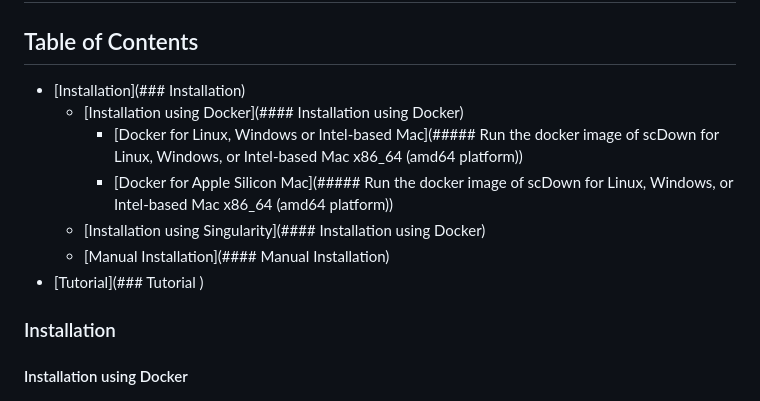
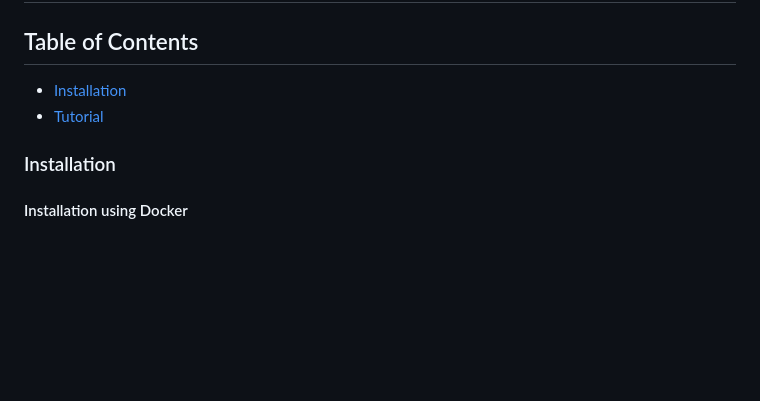
Before and after one commit to BCH-RC/scDown, a Markdown page: README.md, the part around the change. Rendered like a GitHub page; blank space fills up the shorter version.

Commit message:
Fix table of contents in README.md

```diff
--- a/README.md
+++ b/README.md
@@ -1,13 +1,8 @@
 ## scDown: a pipeline for scRNASeq downstream analysis
 
 ## Table of Contents
-- [Installation](### Installation)
-  - [Installation using Docker](#### Installation using Docker)
-    - [Docker for Linux, Windows or Intel-based Mac](##### Run the docker image of scDown for Linux, Windows, or Intel-based Mac x86_64 (amd64 platform))
-    - [Docker for Apple Silicon Mac](##### Run the docker image of scDown for Linux, Windows, or Intel-based Mac x86_64 (amd64 platform))
-  - [Installation using Singularity](#### Installation using Docker)
-  - [Manual Installation](#### Manual Installation)
-- [Tutorial](### Tutorial )
+- [Installation](#installation)
+- [Tutorial](#tutorial)
 
 ### Installation
 #### Installation using Docker
```
